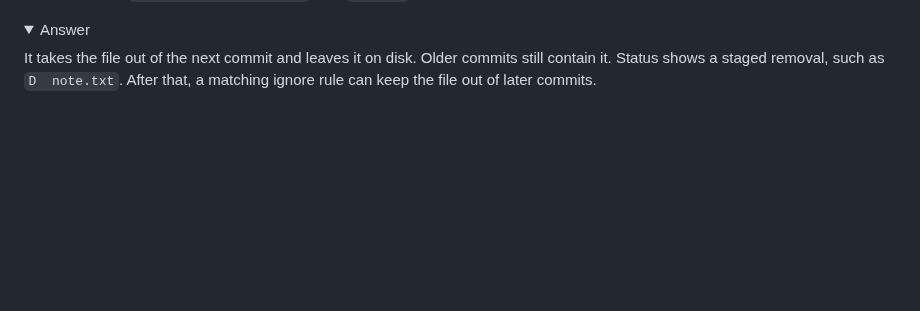
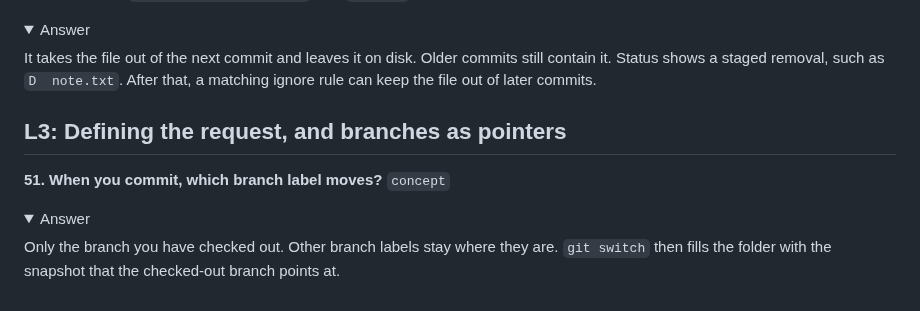
Before and after one commit to ixfishxi/study-app, a Markdown page: data/FLASHCARDS.md, the part around the change. Rendered like a GitHub page; folded sections open; blank space fills up the shorter version.

```diff
--- a/data/FLASHCARDS.md
+++ b/data/FLASHCARDS.md
@@ -427,3 +427,13 @@ It takes the file out of the next commit and leaves it on disk. Older commits
 still contain it. Status shows a staged removal, such as `D  note.txt`. After
 that, a matching ignore rule can keep the file out of later commits.
 </details>
+
+## L3: Defining the request, and branches as pointers
+
+**51. When you commit, which branch label moves?** `concept`
+<details><summary>Answer</summary>
+
+Only the branch you have checked out. Other branch labels stay where they are.
+`git switch` then fills the folder with the snapshot that the checked-out
+branch points at.
+</details>
```
